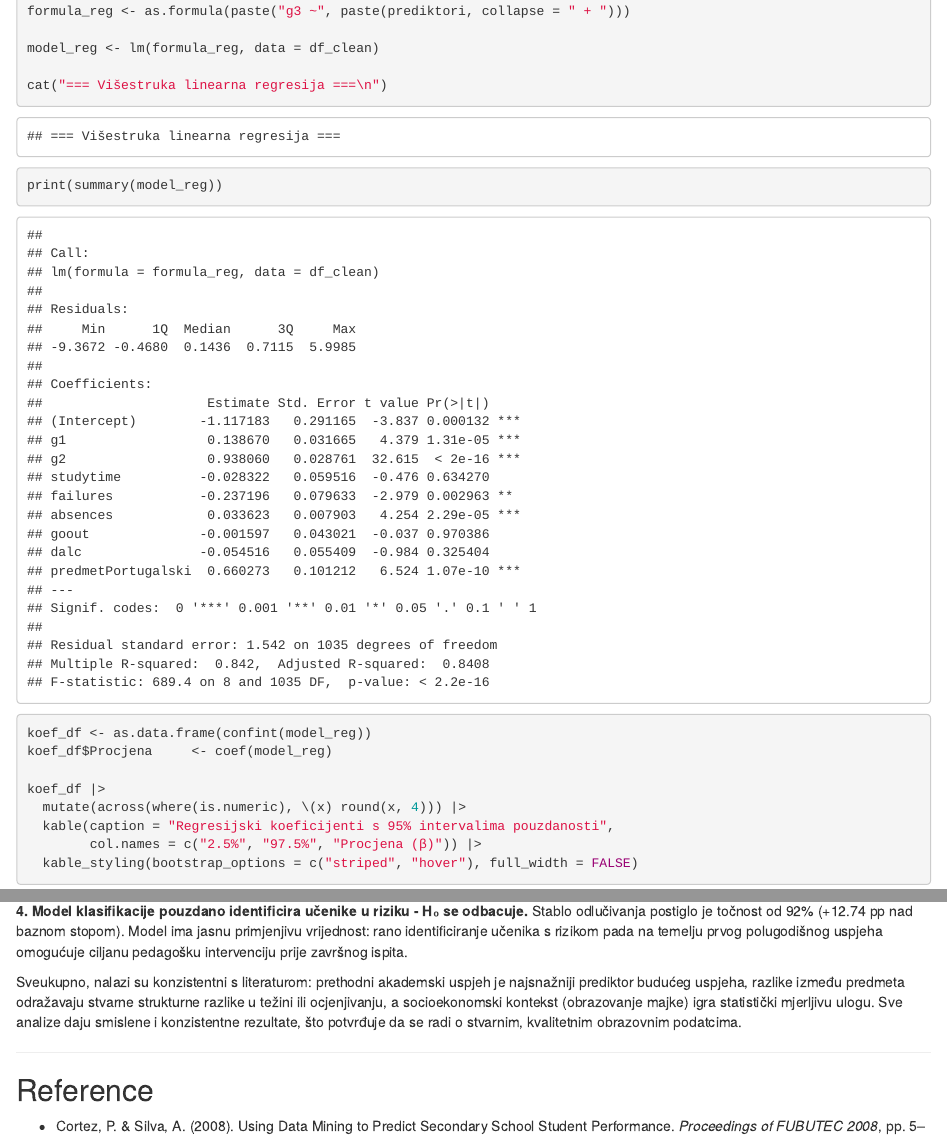
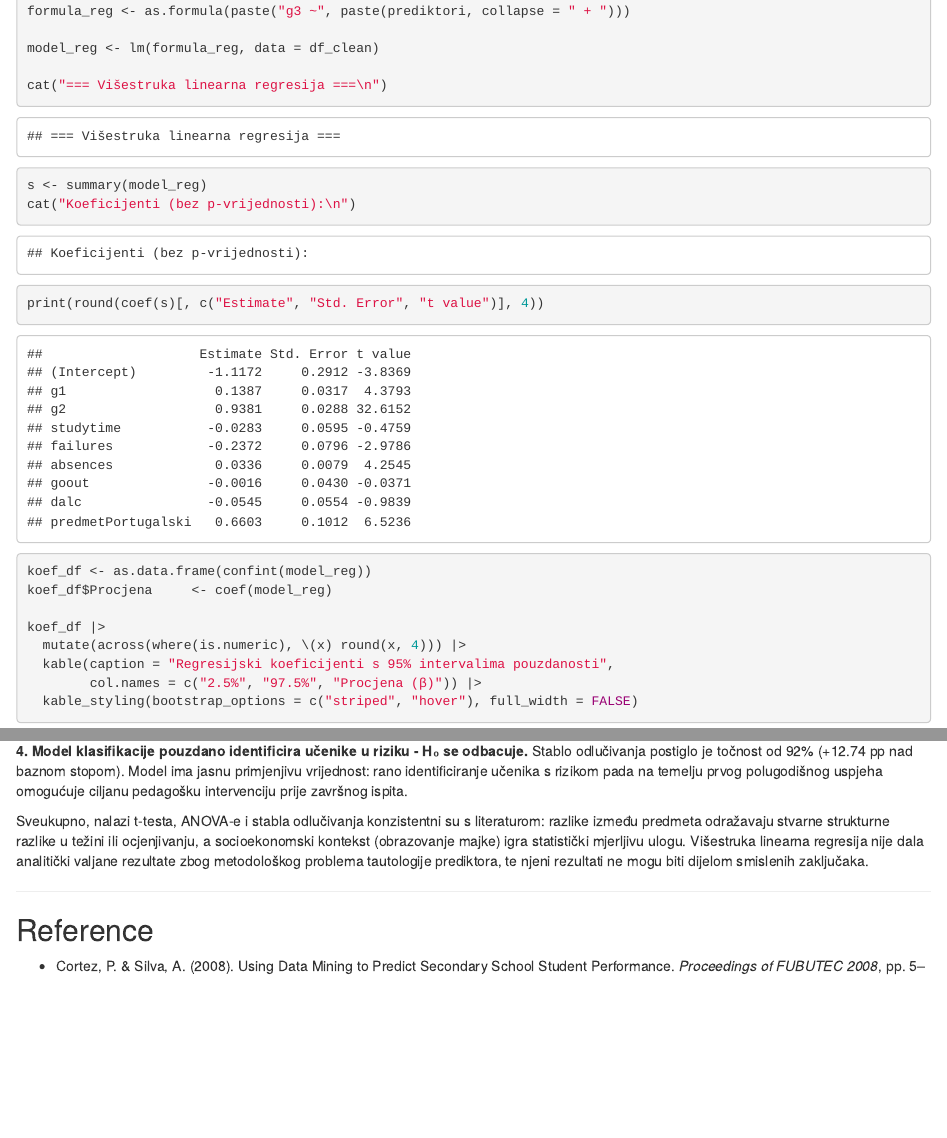
Before and after one commit to petarally/APOI-projekt, an R Markdown document (Novi.Rmd): the page in a window 1100 px wide, from 8690 px down, and a second part further down, joined at a grey line. Rendered offline with R 4.5, knitr and Pandoc, with nearby package versions; some code elsewhere in the file could not run offline.

Commit message:
ispravci

````diff
--- a/Novi.Rmd
+++ b/Novi.Rmd
@@ -738,7 +738,9 @@ formula_reg <- as.formula(paste("g3 ~", paste(prediktori, collapse = " + ")))
 model_reg <- lm(formula_reg, data = df_clean)
 
 cat("=== Višestruka linearna regresija ===\n")
-print(summary(model_reg))
+s <- summary(model_reg)
+cat("Koeficijenti (bez p-vrijednosti):\n")
+print(round(coef(s)[, c("Estimate", "Std. Error", "t value")], 4))
 ```
 
 ```{r}
@@ -988,7 +990,7 @@ Model s G1, G2 i sekundarnim prediktorima formalno postiže R² = `r round(r2, 3
 **4. Model klasifikacije pouzdano identificira učenike u riziku - H₀ se odbacuje.**
 Stablo odlučivanja postiglo je točnost od `r paste0(round(tocnost * 100, 1), "%")` (+`r paste0(round((tocnost - bazna_stopa) * 100, 2), " pp")` nad baznom stopom). Model ima jasnu primjenjivu vrijednost: rano identificiranje učenika s rizikom pada na temelju prvog polugodišnog uspjeha omogućuje ciljanu pedagošku intervenciju prije završnog ispita.
 
-Sveukupno, nalazi su konzistentni s literaturom: prethodni akademski uspjeh je najsnažniji prediktor budućeg uspjeha, razlike između predmeta odražavaju stvarne strukturne razlike u težini ili ocjenjivanju, a socioekonomski kontekst (obrazovanje majke) igra statistički mjerljivu ulogu. Sve analize daju smislene i konzistentne rezultate, što potvrđuje da se radi o stvarnim, kvalitetnim obrazovnim podatcima.
+Sveukupno, nalazi t-testa, ANOVA-e i stabla odlučivanja konzistentni su s literaturom: razlike između predmeta odražavaju stvarne strukturne razlike u težini ili ocjenjivanju, a socioekonomski kontekst (obrazovanje majke) igra statistički mjerljivu ulogu. Višestruka linearna regresija nije dala analitički valjane rezultate zbog metodološkog problema tautologije prediktora, te njeni rezultati ne mogu biti dijelom smislenih zaključaka.
 
 ---
 
````
